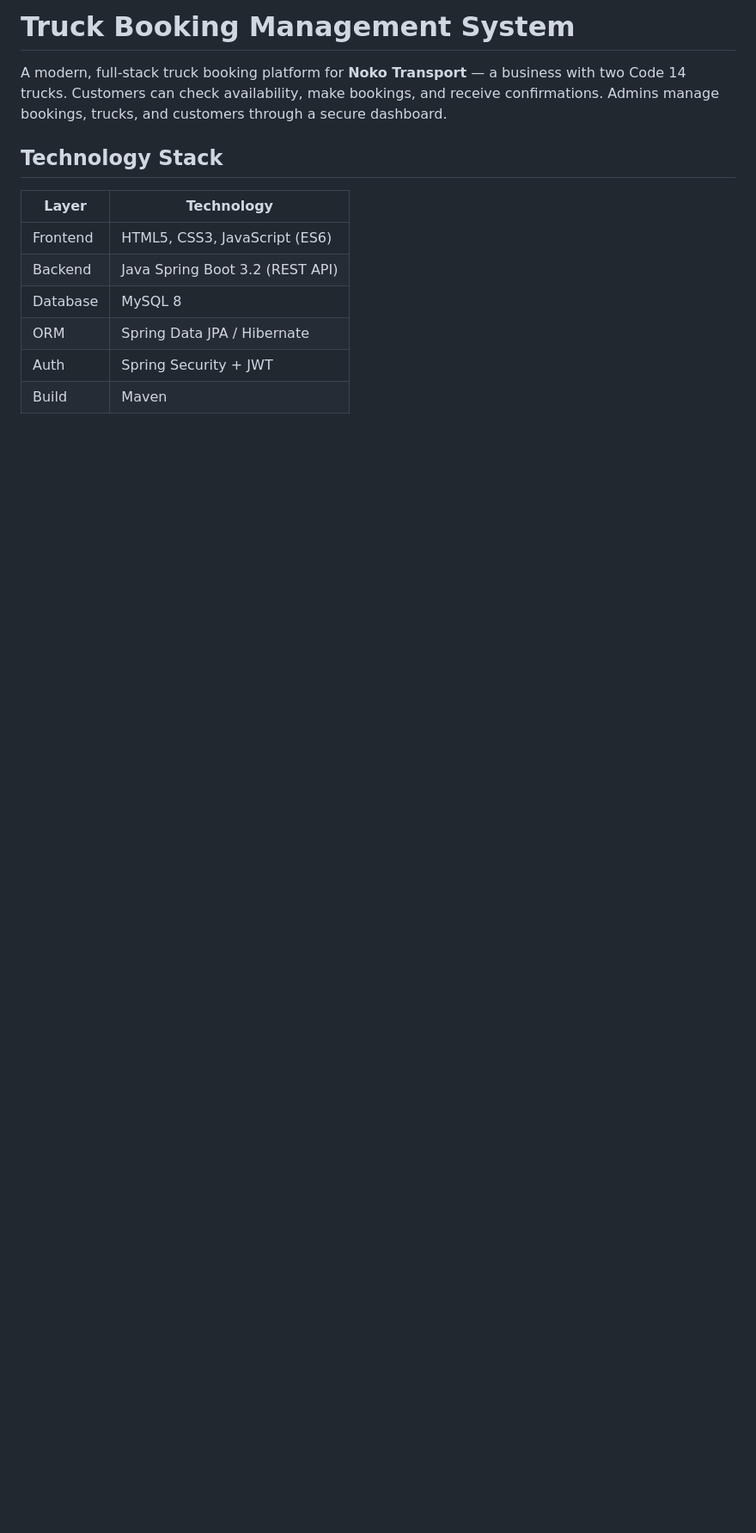
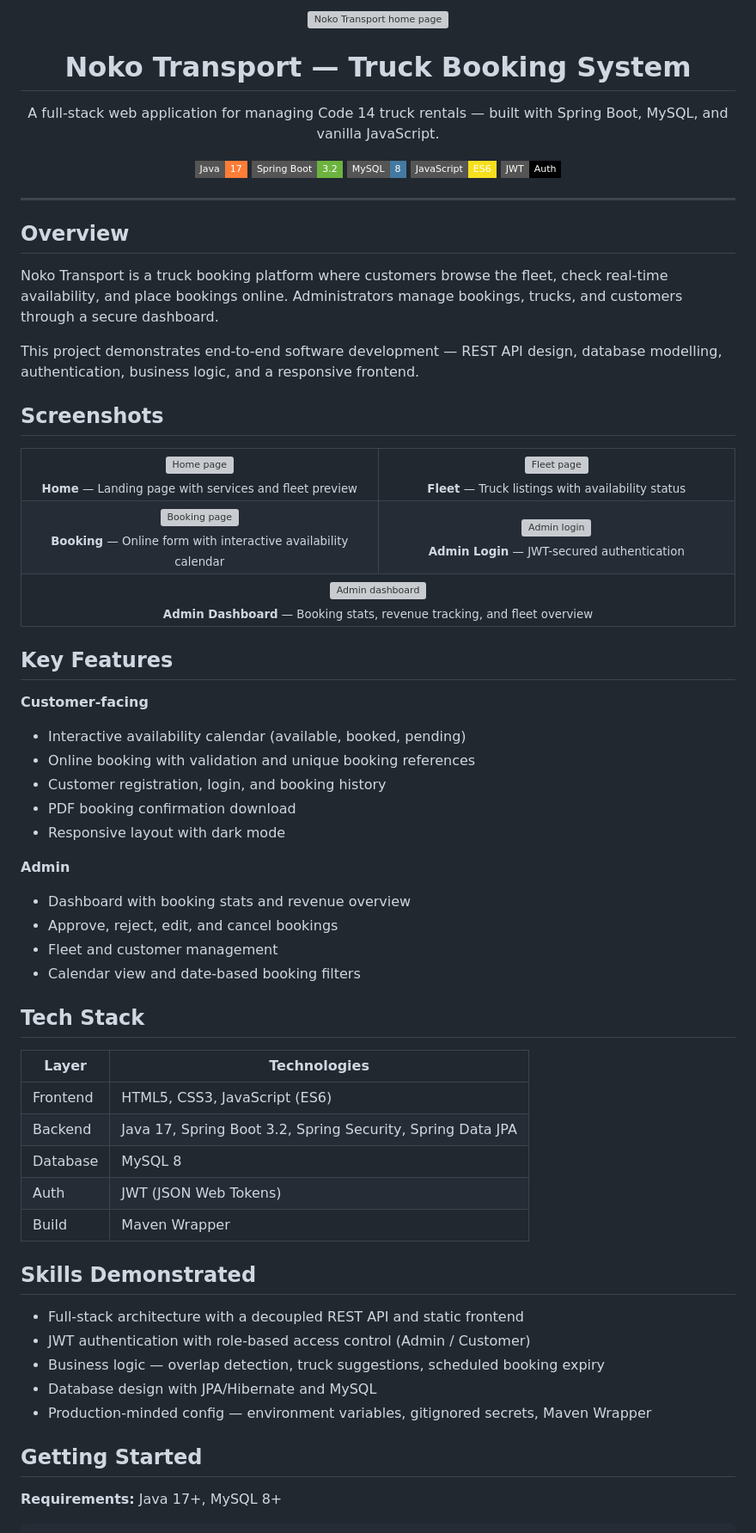
Before and after one commit to Advo6/truck-booking-system, a Markdown page: README.md, the part around one of its changes. Shown at 86% size. Rendered like a GitHub page; badges without logos; blank space fills up the shorter version; grey boxes are pictures that could not be loaded.

```diff
--- a/README.md
+++ b/README.md
@@ -1,14 +1,94 @@
-# Truck Booking Management System
+<p align="center">
+  <img src="docs/screenshots/home.png" alt="Noko Transport home page" width="900" />
+</p>
 
-A modern, full-stack truck booking platform for **Noko Transport** — a business with two Code 14 trucks. Customers can check availability, make bookings, and receive confirmations. Admins manage bookings, trucks, and customers through a secure dashboard.
+<h1 align="center">Noko Transport — Truck Booking System</h1>
 
-## Technology Stack
+<p align="center">
+  A full-stack web application for managing Code 14 truck rentals — built with Spring Boot, MySQL, and vanilla JavaScript.
+</p>
 
-| Layer | Technology |
-|-------|-----------|
+<p align="center">
+  <img src="https://img.shields.io/badge/Java-17-orange?style=flat-square" alt="Java 17" />
+  <img src="https://img.shields.io/badge/Spring%20Boot-3.2-6DB33F?style=flat-square&logo=springboot&logoColor=white" alt="Spring Boot 3.2" />
+  <img src="https://img.shields.io/badge/MySQL-8-4479A1?style=flat-square&logo=mysql&logoColor=white" alt="MySQL 8" />
+  <img src="https://img.shields.io/badge/JavaScript-ES6-F7DF1E?style=flat-square&logo=javascript&logoColor=black" alt="JavaScript ES6" />
+  <img src="https://img.shields.io/badge/JWT-Auth-000000?style=flat-square&logo=jsonwebtokens" alt="JWT Auth" />
+</p>
+
+---
+
+## Overview
+
+Noko Transport is a truck booking platform where customers browse the fleet, check real-time availability, and place bookings online. Administrators manage bookings, trucks, and customers through a secure dashboard.
+
+This project demonstrates end-to-end software development — REST API design, database modelling, authentication, business logic, and a responsive frontend.
+
+## Screenshots
+
+<table>
+  <tr>
+    <td align="center" width="50%">
+      <img src="docs/screenshots/home.png" alt="Home page" width="100%" />
+      <br /><sub><b>Home</b> — Landing page with services and fleet preview</sub>
+    </td>
+    <td align="center" width="50%">
+      <img src="docs/screenshots/fleet.png" alt="Fleet page" width="100%" />
+      <br /><sub><b>Fleet</b> — Truck listings with availability status</sub>
+    </td>
+  </tr>
+  <tr>
+    <td align="center" width="50%">
+      <img src="docs/screenshots/booking.png" alt="Booking page" width="100%" />
+      <br /><sub><b>Booking</b> — Online form with interactive availability calendar</sub>
+    </td>
+    <td align="center" width="50%">
+      <img src="docs/screenshots/login.png" alt="Admin login" width="100%" />
+      <br /><sub><b>Admin Login</b> — JWT-secured authentication</sub>
+    </td>
+  </tr>
+  <tr>
+    <td align="center" colspan="2">
+      <img src="docs/screenshots/dashboard.png" alt="Admin dashboard" width="100%" />
+      <br /><sub><b>Admin Dashboard</b> — Booking stats, revenue tracking, and fleet overview</sub>
+    </td>
+  </tr>
+</table>
+
+## Key Features
+
+**Customer-facing**
+- Interactive availability calendar (available, booked, pending)
+- Online booking with validation and unique booking references
+- Customer registration, login, and booking history
+- PDF booking confirmation download
+- Responsive layout with dark mode
+
+**Admin**
+- Dashboard with booking stats and revenue overview
+- Approve, reject, edit, and cancel bookings
+- Fleet and customer management
+- Calendar view and date-based booking filters
+
+## Tech Stack
+
+| Layer | Technologies |
+|-------|-------------|
 | Frontend | HTML5, CSS3, JavaScript (ES6) |
-| Backend | Java Spring Boot 3.2 (REST API) |
+| Backend | Java 17, Spring Boot 3.2, Spring Security, Spring Data JPA |
 | Database | MySQL 8 |
-| ORM | Spring Data JPA / Hibernate |
-| Auth | Spring Security + JWT |
-| Build | Maven |
+| Auth | JWT (JSON Web Tokens) |
+| Build | Maven Wrapper |
+
+## Skills Demonstrated
+
+- Full-stack architecture with a decoupled REST API and static frontend
+- JWT authentication with role-based access control (Admin / Customer)
+- Business logic — overlap detection, truck suggestions, scheduled booking expiry
+- Database design with JPA/Hibernate and MySQL
+- Production-minded config — environment variables, gitignored secrets, Maven Wrapper
+
+## Getting Started
+
+**Requirements:** Java 17+, MySQL 8+
+
```
Also changed, not shown: other parts of README.md (+27 -159 lines).
